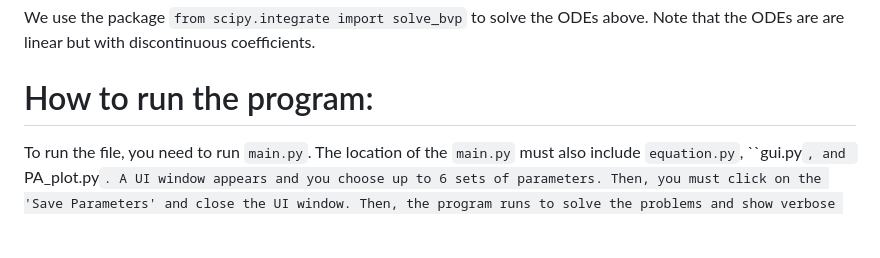
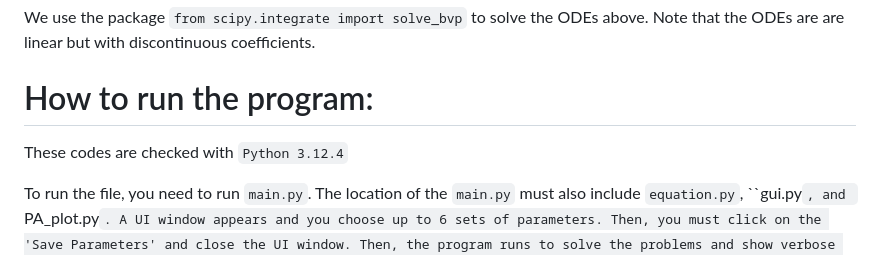
Before and after one commit to arashfahim/Corporate-Governance-and-Asset-Pricing, a Markdown page: README.md, the part around the change. GitHub-like rendering; blank space fills up the shorter version.

````diff
--- a/README.md
+++ b/README.md
@@ -99,6 +99,8 @@
 
 # How to run the program:
 
+These codes are checked with `Python 3.12.4`
+
 To run the file, you need to run ```main.py```. The location of the ```main.py``` must also include ```equation.py```, ``gui.py```, and ```PA_plot.py```. A UI window appears and you choose up to 6 sets of parameters. Then, you must click on the 'Save Parameters' and close the UI window. Then, the program runs to solve the problems and show verbose at each step of the solution. Finally, it plots the solutions. Note that the  ```PA_plot.myfigures``` allows for ploting many combined functions such as $\lambda S(m)$, or $C(m)+\lambda S(m)$.
 
 Package ```tikzplotlib``` ythat was used in the earlier versions are depreciated. To plot in $\LaTeX$, you need to export the outputs in data files.
````
